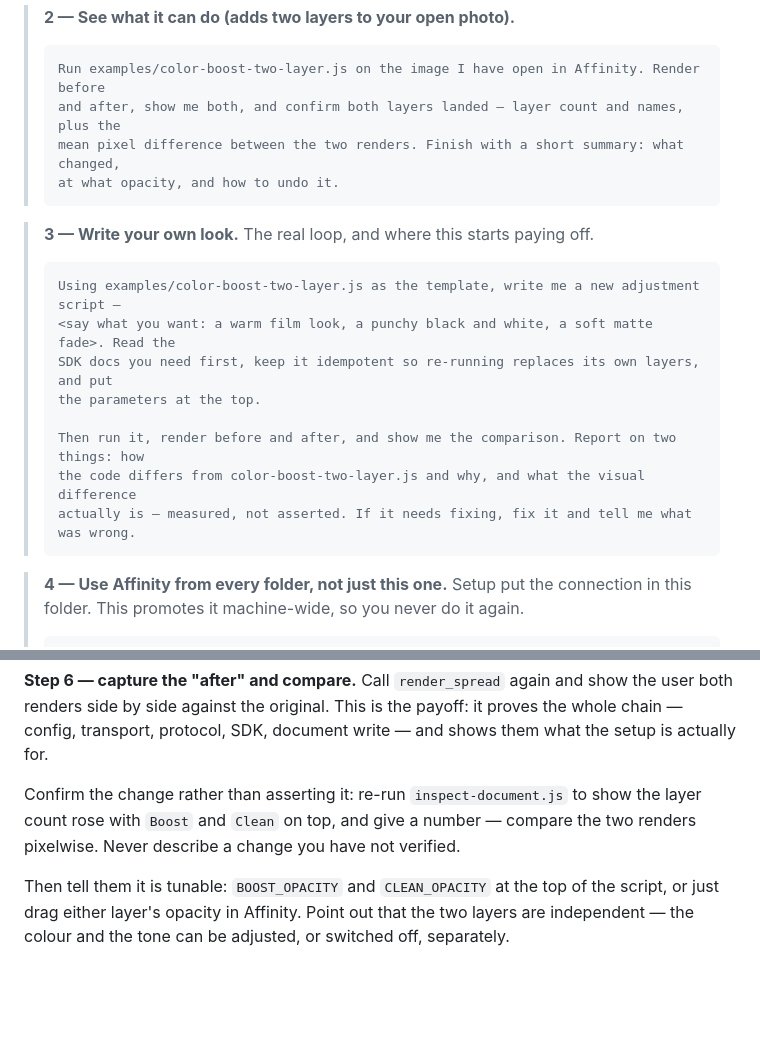
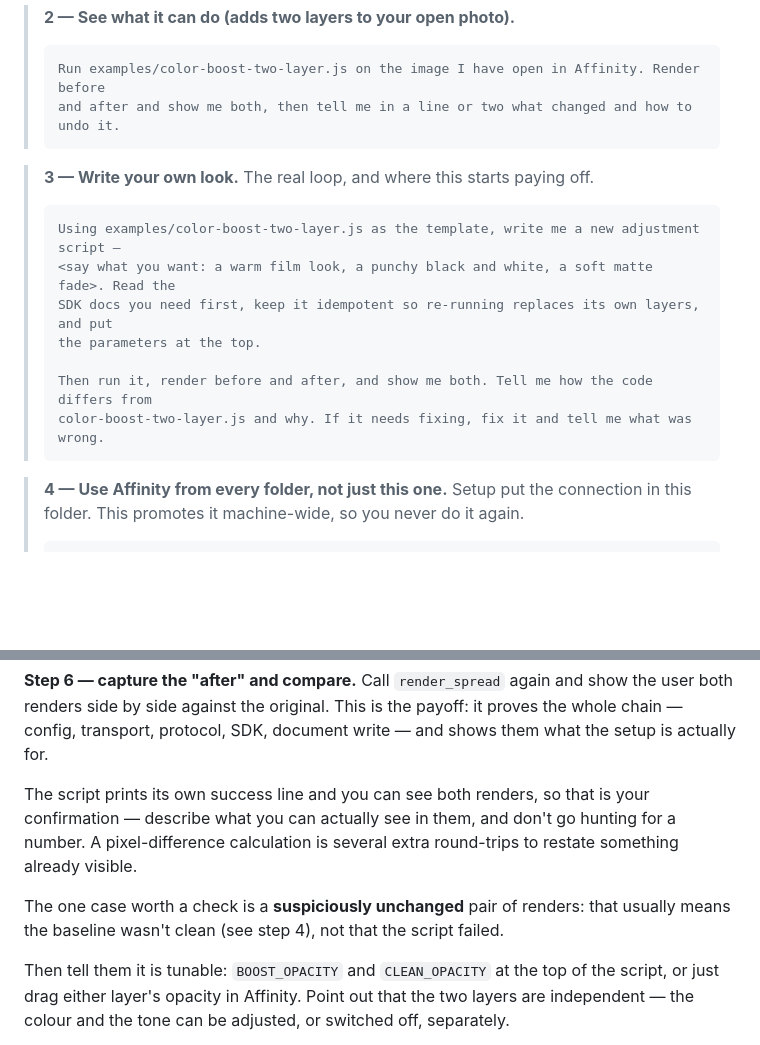
Before and after one commit to bolloplayer/affinity-photo-claude-code-windows, a Markdown page: SETUP.md, 2 parts joined by grey strips. Rendered like a GitHub page; blank space fills up the shorter version.

Commit message:
Stop measuring what the user can already see
Option 2 asked for a mean pixel difference between the two renders. In the
live run the agent had already said the after-render was "visibly warmer
and more saturated" -- then spent seven more tool calls computing a number
to prove it.

That instruction was written when the demo was the single-layer boost at
25% opacity, where the change genuinely was hard to see on a downscaled
render. At the two-layer script's 0.60/40% it is obvious, so the
measurement restates the obvious at the cost of a long pause in the one
moment the user is waiting to see their photo.

Both renders come back to the agent, so describing them is direct
observation, not assertion -- the rule against claiming unverified changes
is satisfied without arithmetic. Step 6 says so, and keeps one genuinely
useful check: renders that look identical usually mean the baseline wasn't
clean, not that the script failed.

Option 3 keeps its code comparison, which is the interesting part, and
loses the same pixel-maths requirement.

Co-Authored-By: Claude Opus 5 <noreply@anthropic.com>

````diff
--- a/SETUP.md
+++ b/SETUP.md
@@ -322,9 +322,7 @@ of time to save a turn.
 >
 > ```
 > Run examples/color-boost-two-layer.js on the image I have open in Affinity. Render before
-> and after, show me both, and confirm both layers landed — layer count and names, plus the
-> mean pixel difference between the two renders. Finish with a short summary: what changed,
-> at what opacity, and how to undo it.
+> and after and show me both, then tell me in a line or two what changed and how to undo it.
 > ```
 
 > **3 — Write your own look.** The real loop, and where this starts paying off.
@@ -335,9 +333,8 @@ of time to save a turn.
 > SDK docs you need first, keep it idempotent so re-running replaces its own layers, and put
 > the parameters at the top.
 >
-> Then run it, render before and after, and show me the comparison. Report on two things: how
-> the code differs from color-boost-two-layer.js and why, and what the visual difference
-> actually is — measured, not asserted. If it needs fixing, fix it and tell me what was wrong.
+> Then run it, render before and after, and show me both. Tell me how the code differs from
+> color-boost-two-layer.js and why. If it needs fixing, fix it and tell me what was wrong.
 > ```
 
 > **4 — Use Affinity from every folder, not just this one.** Setup put the connection in this
@@ -382,9 +379,12 @@ delete `Boost` and `Clean` in the Layers panel.
 renders side by side against the original. This is the payoff: it proves the whole chain — config,
 transport, protocol, SDK, document write — and shows them what the setup is actually for.
 
-Confirm the change rather than asserting it: re-run `inspect-document.js` to show the layer count
-rose with `Boost` and `Clean` on top, and give a number — compare the two renders pixelwise.
-Never describe a change you have not verified.
+The script prints its own success line and you can see both renders, so that is your
+confirmation — describe what you can actually see in them, and don't go hunting for a number. A
+pixel-difference calculation is several extra round-trips to restate something already visible.
+
+The one case worth a check is a **suspiciously unchanged** pair of renders: that usually means the
+baseline wasn't clean (see step 4), not that the script failed.
 
 Then tell them it is tunable: `BOOST_OPACITY` and `CLEAN_OPACITY` at the top of the script, or just
 drag either layer's opacity in Affinity. Point out that the two layers are independent — the colour
````
